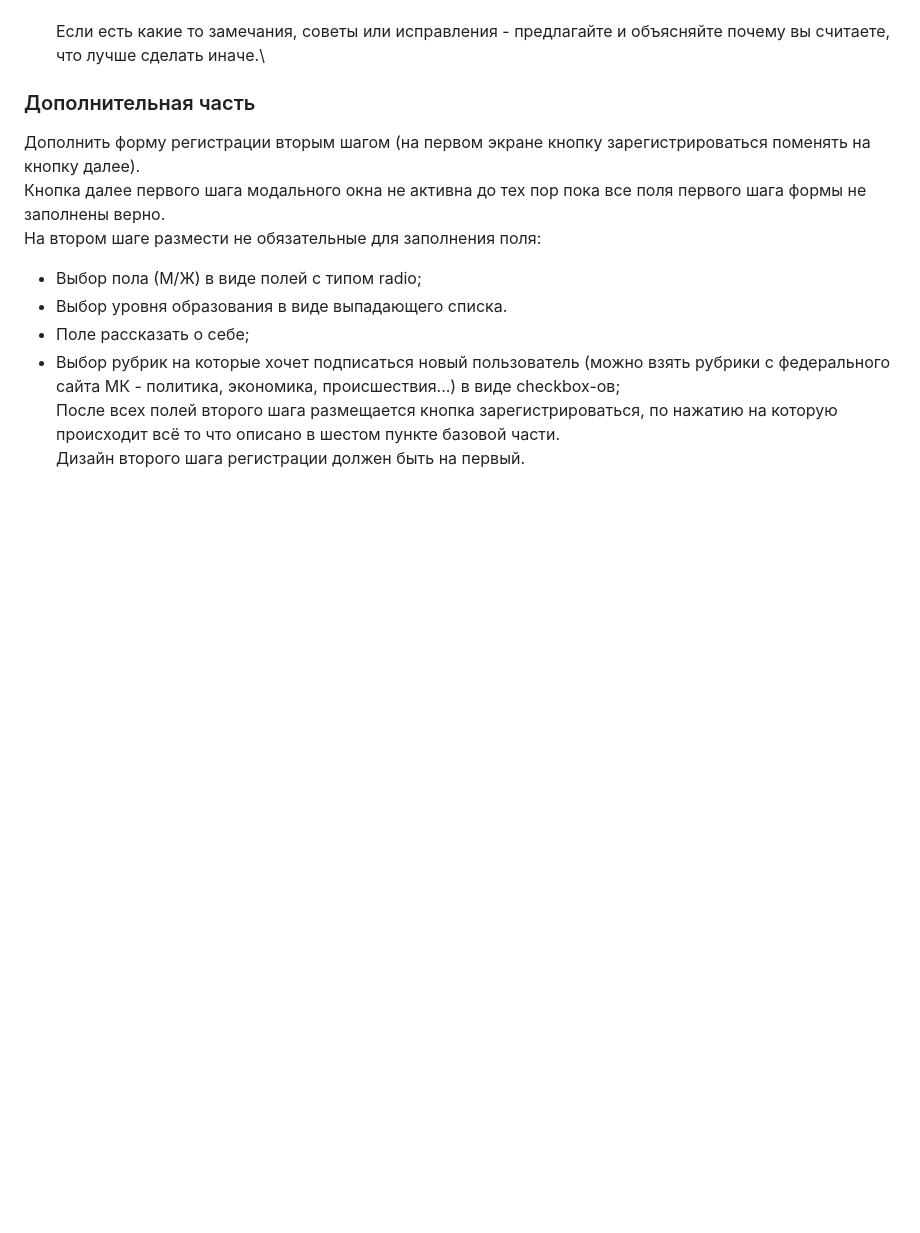
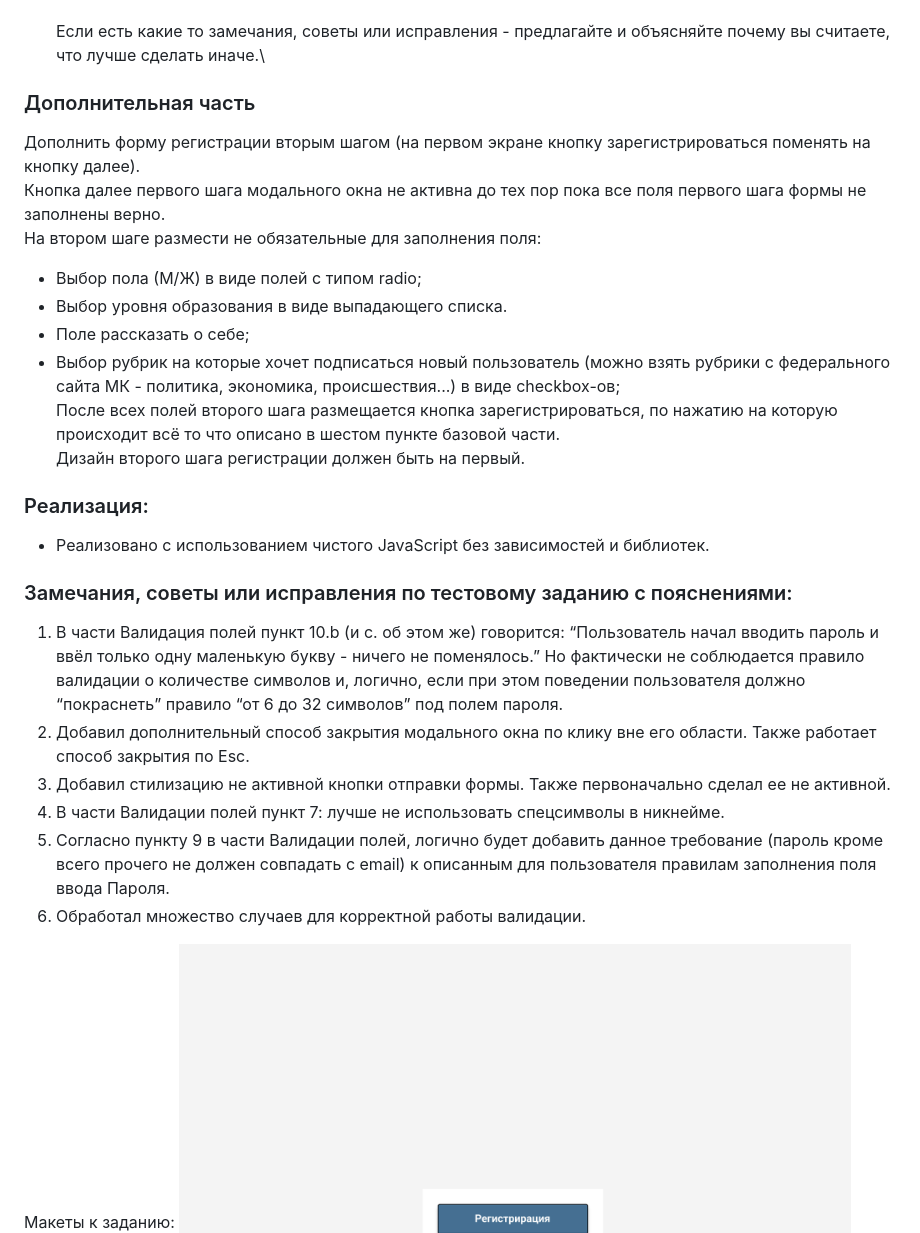
Before and after one commit to VladimirBvt/reg-form, a Markdown page: README.md, the part around the change. Rendered like a GitHub page; blank space fills up the shorter version.

```diff
--- a/README.md
+++ b/README.md
@@ -86,6 +86,18 @@ ok, если после этого удалить пароль, все прав
 части.\
 Дизайн второго шага регистрации должен быть на первый.
 
+### Реализация:
+- Реализовано с использованием чистого JavaScript без зависимостей и библиотек.
 
+### Замечания, советы или исправления по тестовому заданию с пояснениями:
+1. В части Валидация полей пункт 10.b (и c. об этом же) говорится: “Пользователь начал вводить пароль и ввёл только одну маленькую букву - ничего не поменялось.” Но фактически не соблюдается правило валидации о количестве символов и, логично, если при этом поведении пользователя должно “покраснеть” правило “от 6 до 32 символов” под полем пароля.
+2. Добавил дополнительный способ закрытия модального окна по клику вне его области. Также работает способ закрытия по Esc.
+3. Добавил стилизацию не активной кнопки отправки формы. Также первоначально сделал ее не активной.
+4. В части Валидации полей пункт 7: лучше не использовать спецсимволы в никнейме.
+5. Согласно пункту 9 в части Валидации полей, логично будет добавить данное требование (пароль кроме всего прочего не должен совпадать с email) к описанным для пользователя правилам заполнения поля ввода Пароля.
+6. Обработал множество случаев для корректной работы валидации.
+
+
+Макеты к заданию:
 ![экран 1](./assets/images/screens/screenShot-1.png)
 ![экран 2](./assets/images/screens/screenShot-2.png)
```
